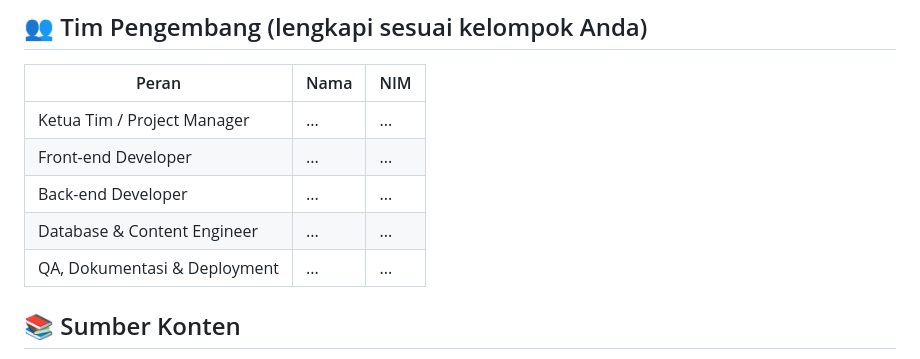
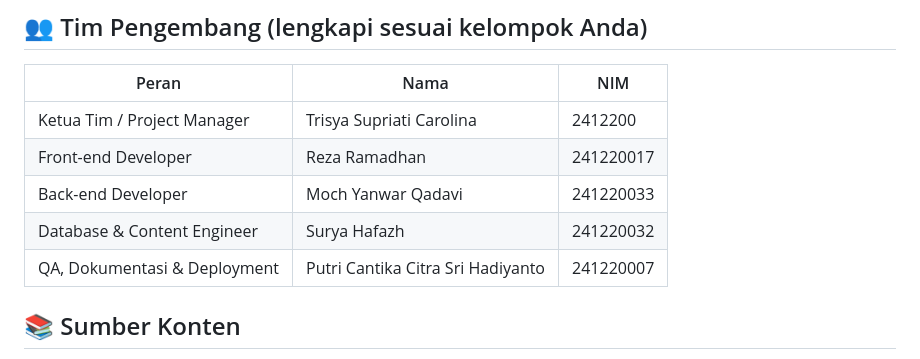
Before and after one commit to 241220032-arch/Coba, a Markdown page: README.md, the part around the change. GitHub-like rendering.

```diff
--- a/README.md
+++ b/README.md
@@ -85,11 +85,11 @@ Setelah deploy:
 
 | Peran | Nama | NIM |
 |-------|------|-----|
-| Ketua Tim / Project Manager | ... | ... |
-| Front-end Developer | ... | ... |
-| Back-end Developer | ... | ... |
-| Database & Content Engineer | ... | ... |
-| QA, Dokumentasi & Deployment | ... | ... |
+| Ketua Tim / Project Manager | Trisya Supriati Carolina  | 2412200 |
+| Front-end Developer | Reza Ramadhan | 241220017 |
+| Back-end Developer | Moch Yanwar Qadavi | 241220033 |
+| Database & Content Engineer | Surya Hafazh | 241220032 |
+| QA, Dokumentasi & Deployment | Putri Cantika Citra Sri Hadiyanto | 241220007 |
 
 ## 📚 Sumber Konten
 
```
